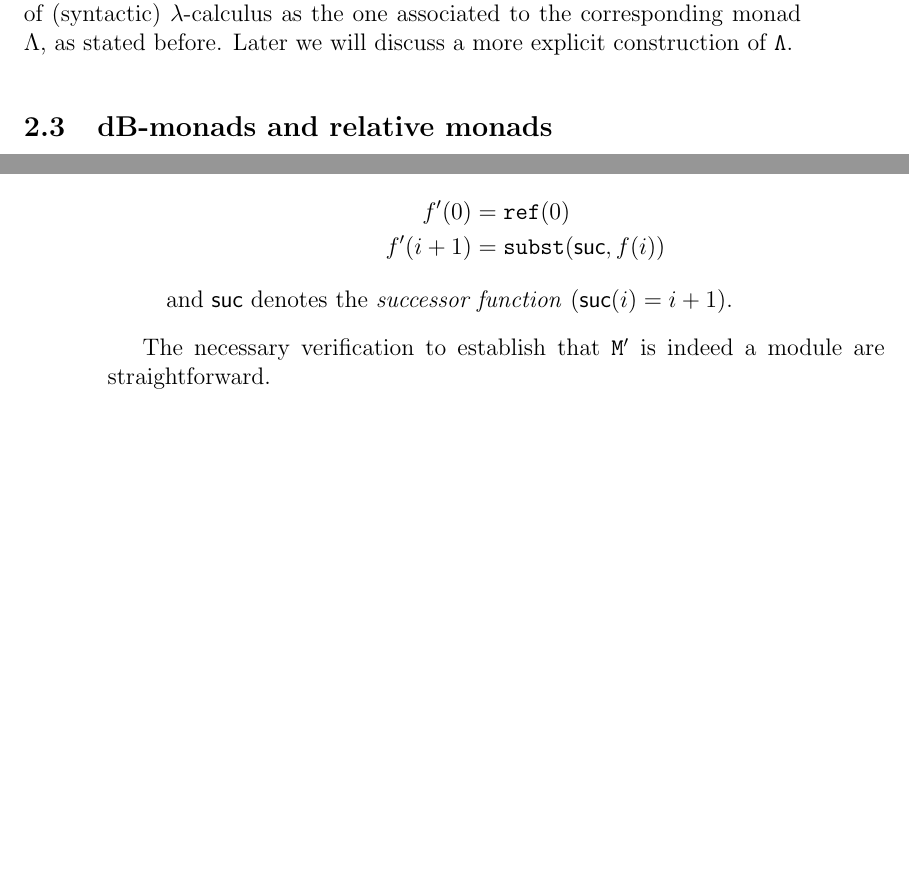
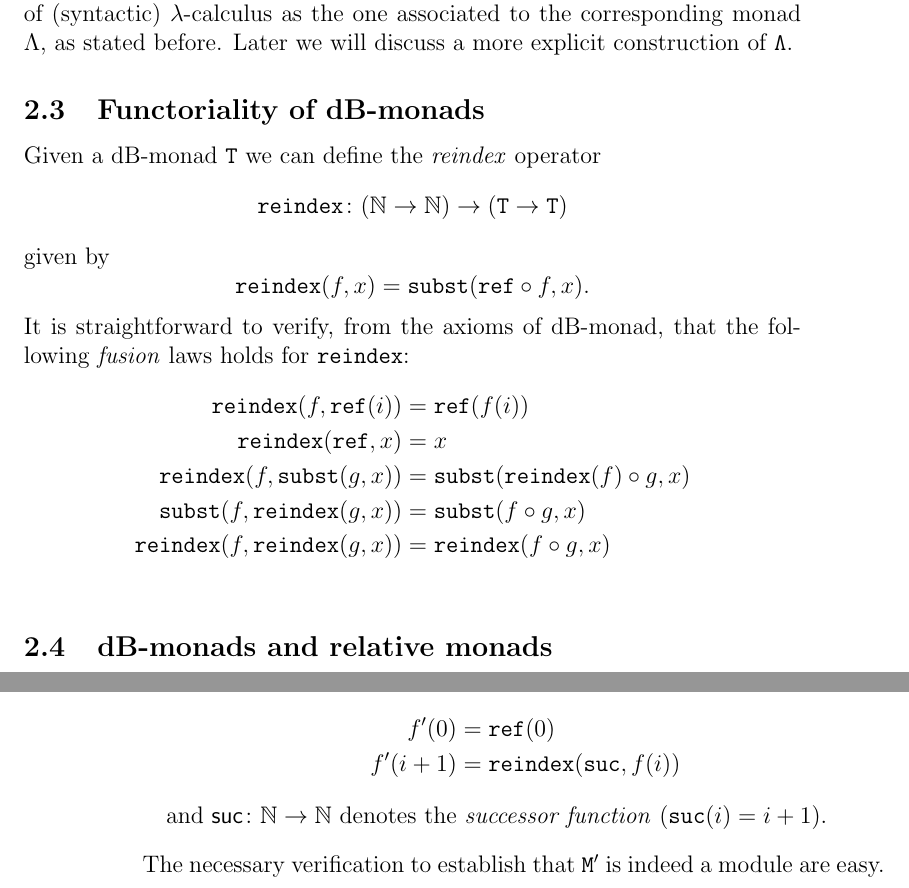
Before and after one commit to maggesi/dbmonad, a LaTeX paper (Docs/Notes/dbmonad.tex): two parts of pages 3 and 6 of 6, joined at a grey line, cut so that both start at the same text, the shorter picture padded with empty space. Compiled offline with pdfLaTeX.

Commit message:
Add reindex operator and fix the definition of derived monad.

```diff
--- a/Docs/Notes/dbmonad.tex
+++ b/Docs/Notes/dbmonad.tex
@@ -14,6 +14,7 @@
 \newcommand{\NN}{\mathbb{N}}
 \newcommand{\subst}{\mathtt{subst}}
 \newcommand{\refe}{\mathtt{ref}}
+\newcommand{\reindex}{\mathtt{reindex}}
 \newcommand{\TT}{\mathtt{T}}
 \newcommand{\MM}{\mathtt{M}}
 \newcommand{\msubst}{\mathtt{msubst}}
@@ -122,6 +123,27 @@ For now, we simply introduce the dB-monad $\mathsf{\Lambda}$ of
 (syntactic) $\lambda$-calculus as the one associated to the
 corresponding monad $\Lambda$, as stated before.  Later we will
 discuss a more explicit construction of $\mathtt{\Lambda}$.
+
+\subsection{Functoriality of dB-monads}
+\label{sec:further-operators-db}
+
+Given a dB-monad $\TT$ we can define the \emph{reindex} operator
+\begin{equation*}
+  \reindex\colon (\NN \to \NN) \to (\TT \to \TT)
+\end{equation*}
+given by
+\begin{equation*}
+  \reindex(f,x) = \subst(\refe \circ f, x).
+\end{equation*}
+It is straightforward to verify, from the axioms of dB-monad, that the
+following \emph{fusion} laws holds for $\reindex$:
+\begin{align*}
+  \reindex(f,\refe(i)) &= \refe(f(i)) \\
+  \reindex(\refe,x) &= x \\
+  \reindex(f,\subst(g,x)) &= \subst(\reindex(f) \circ g, x) \\
+  \subst(f,\reindex(g,x)) &= \subst(f \circ g,x) \\
+  \reindex(f,\reindex(g,x)) &= \reindex(f\circ g, x) \\
+\end{align*}
 
 \subsection{dB-monads and relative monads}
 \label{sec:subst-rel-monads}
@@ -270,15 +292,15 @@ Let $\MM$ be a module over the dB-monad $\TT$.
   where $f'$ is defined by the equations:
   \begin{align*}
     f'(0) &= \refe(0)\\
-    f'(i+1) &= \subst(\mathsf{suc},f(i))
+    f'(i+1) &= \reindex(\mathtt{suc},f(i))
   \end{align*}
-  and $\mathsf{suc}$ denotes the \emph{successor function}
-  ($\mathsf{suc}(i) = i+1$).
+  and $\mathsf{suc} \colon \NN \to \NN$ denotes the \emph{successor
+    function} ($\mathtt{suc}(i) = i+1$).
   \end{itemize}
 \end{definition}
 
 The necessary verification to establish that $\MM'$ is indeed a module
-are straightforward.
+are easy.
 
 \end{document}
 
```
Also changed, not shown: Docs/Notes/dbmonad.tex (2 more changed lines).
